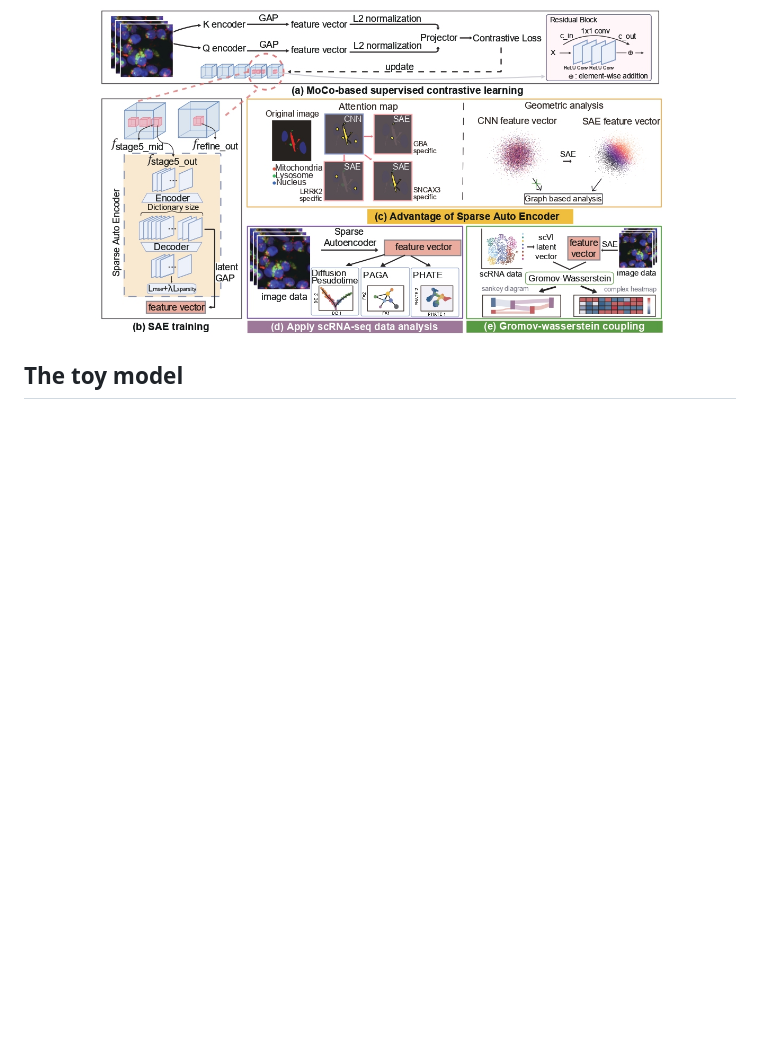
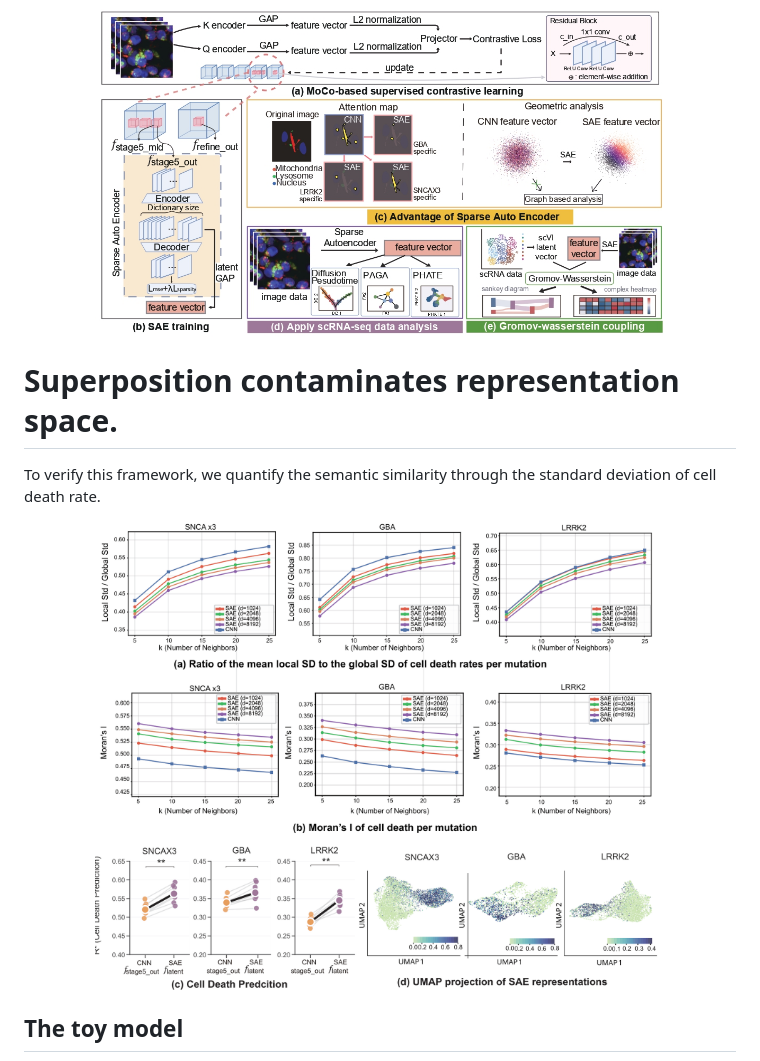
Before and after one commit to jijihihi/Bio_superposition, a Markdown page: README.md, the part around the change. Drawn GitHub-style; blank space fills up the shorter version.

Commit message:
supperposition contamination

```diff
--- a/README.md
+++ b/README.md
@@ -18,7 +18,13 @@ We utilized gated sparse autoencoder (SAE) to resolve the superposition. By usin
   <img src="FIG1.jpg" width="80%" />
 </div>
 
+# Superposition contaminates representation space.
 
+To verify this framework, we quantify the semantic similarity through the standard deviation of cell death rate.
+
+<div align="center">
+  <img src="local_isometry_prediction.png" width="80%" />
+</div>
 
 
 
```
